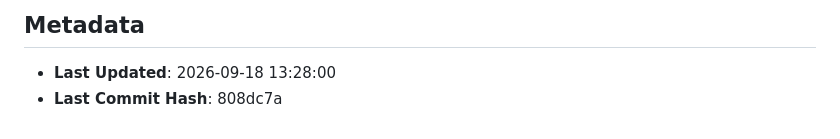
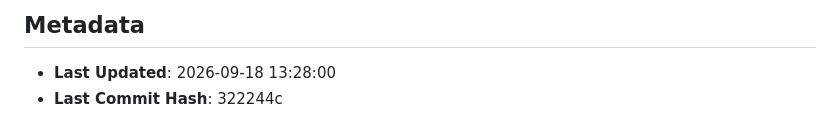
Before and after one commit to GoutamNandhen/SRS_Guardian, a Markdown page: PROJECT_STATE.md, the part around the change. Rendered like a GitHub page.

Commit message:
Update PROJECT_STATE.md with Phase 13 commit hash

```diff
--- a/PROJECT_STATE.md
+++ b/PROJECT_STATE.md
@@ -100,4 +100,4 @@
 
 ## Metadata
 - **Last Updated**: 2026-09-18 13:28:00
-- **Last Commit Hash**: 808dc7a
+- **Last Commit Hash**: 322244c
```
